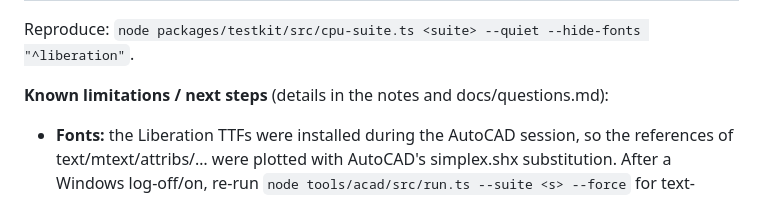
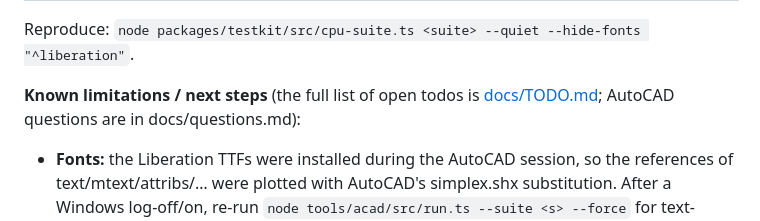
Before and after one commit to tth05/truedxf, a Markdown page: docs/PLAN.md, the part around the change. Rendered like a GitHub page.

```diff
--- a/docs/PLAN.md
+++ b/docs/PLAN.md
@@ -44,7 +44,8 @@ update it when decisions change.
 
 Reproduce: `node packages/testkit/src/cpu-suite.ts <suite> --quiet --hide-fonts "^liberation"`.
 
-**Known limitations / next steps** (details in the notes and docs/questions.md):
+**Known limitations / next steps** (the full list of open todos is [docs/TODO.md](TODO.md); AutoCAD
+questions are in docs/questions.md):
 - **Fonts:** the Liberation TTFs were installed during the AutoCAD session, so the references of
   text/mtext/attribs/… were plotted with AutoCAD's simplex.shx substitution. After a Windows
   log-off/on, re-run `node tools/acad/src/run.ts --suite <s> --force` for text-bearing suites and
```
Also changed, not shown: AGENTS.md (+1 -0 lines), docs/TODO.md (added, +71 -0 lines).
